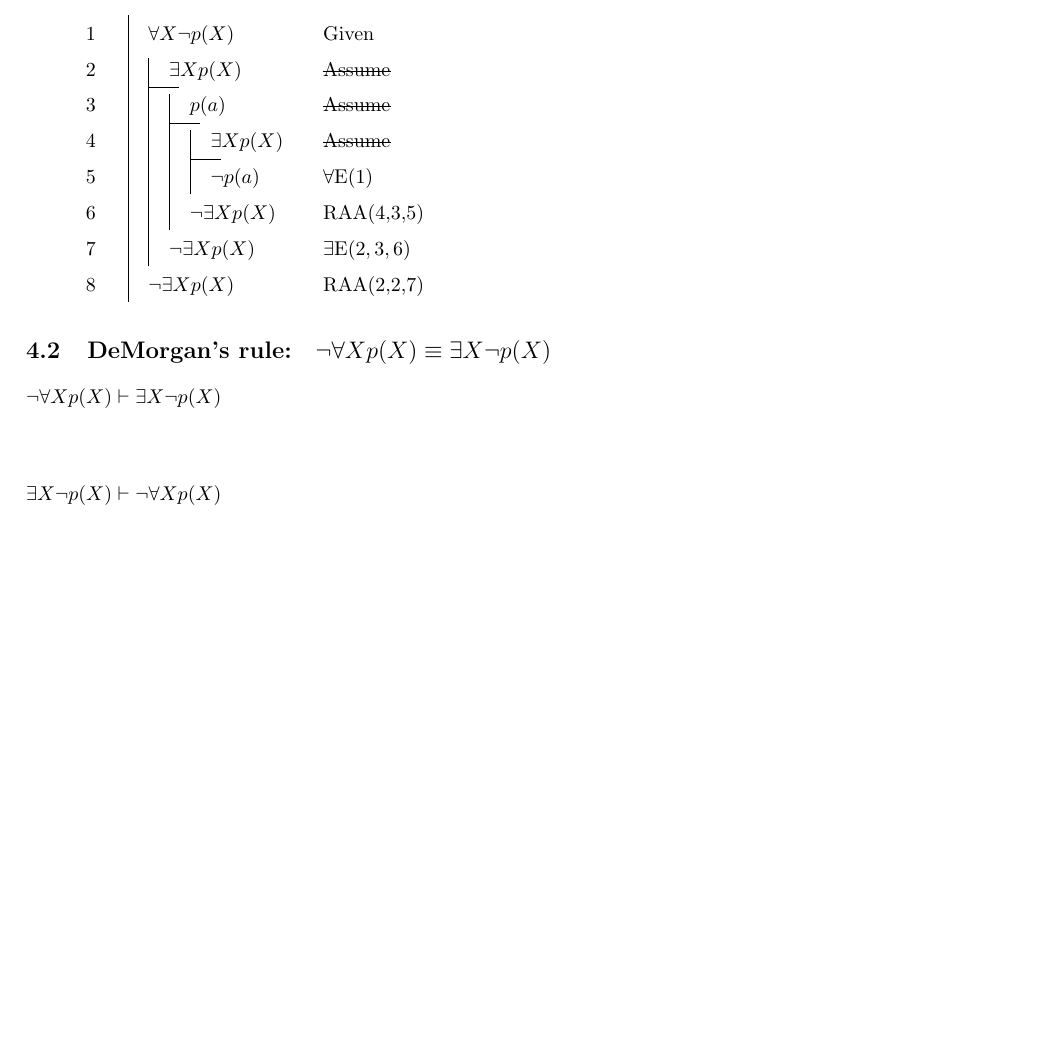
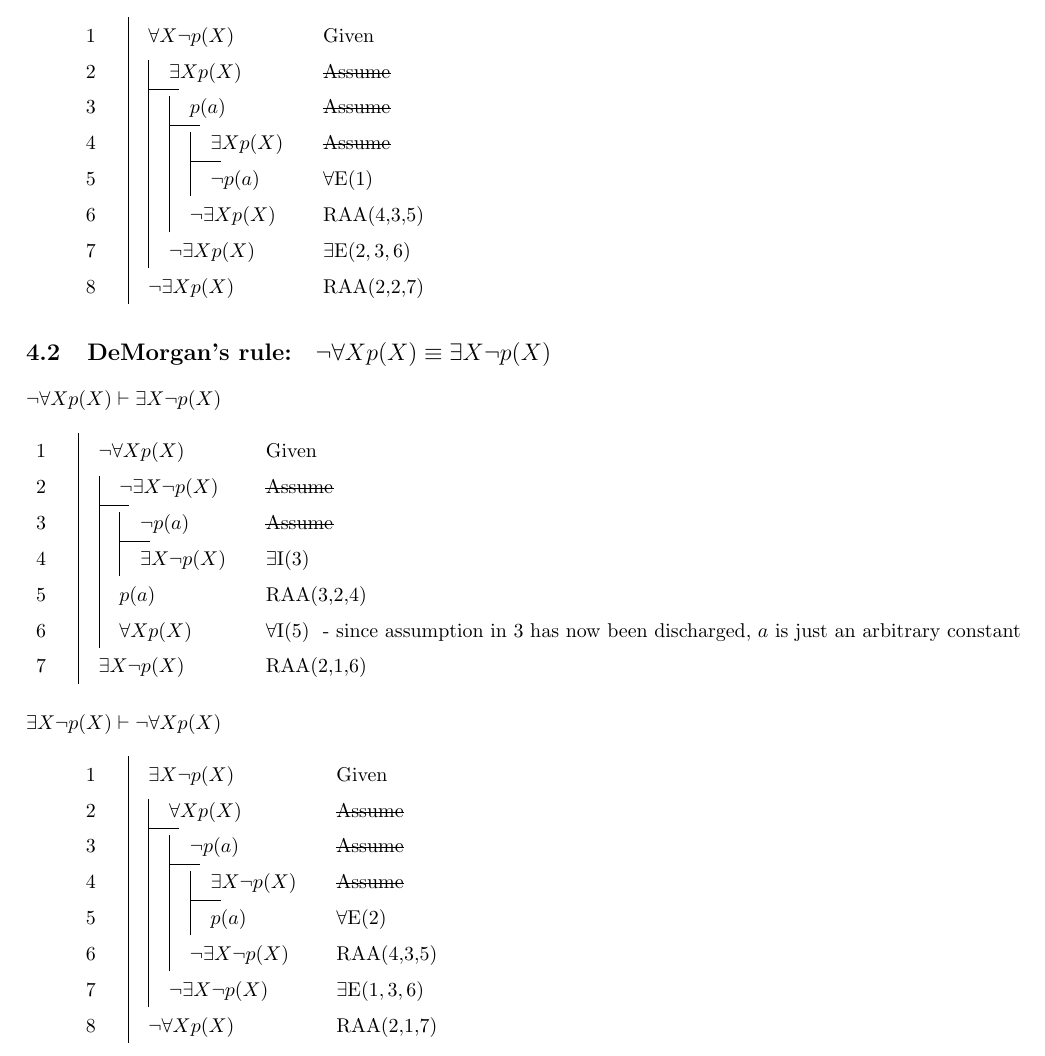
Before and after one commit to delcypher/propositional-logic-induction-proofs, a LaTeX document (main.tex): part of page 9 of 9, cut so that both start at the same text, the shorter picture padded with empty space. Compiled offline with pdfLaTeX.

Commit message:
added proofs for second quantified deMorgan's rule

```diff
--- a/main.tex
+++ b/main.tex
@@ -464,14 +464,27 @@ This contains various induction style proofs. There are probably mistakes. The s
   $ \lnot \forall X p(X) \vdash \exists X \lnot p(X) $
 	  \begin{equation*}
 		  \begin{fitch}
-
+		    \fa \lnot \forall X p(X) & \giv \\ %1
+		      \fa \fh \lnot \exists X \lnot p(X) & \ass \\ %2
+		        \fa \fa \fh \lnot p(a) & \ass \\ %3
+		        \fa \fa \fa \exists X \lnot p(X) & \existsI{3} \\ %4
+		      \fa \fa p(a) & \raa{3}{2}{4} \\ %5
+		      \fa \fa \forall X p(X) & \forallI{5} - since assumption in 3 has now been discharged, $a$ is just an arbitrary constant\\ %6
+		    \fa \exists X \lnot p(X) & \raa{2}{1}{6} \\
 	    \end{fitch}
   	\end{equation*}
 
   $ \exists X \lnot p(X) \vdash \lnot \forall X p(X) $
     \begin{equation*}
   	  \begin{fitch}
-
+        \fa \exists X \lnot p(X) & \giv \\ %1
+          \fa \fh \forall X p(X) & \ass \\ %2
+            \fa \fa \fh \lnot p(a) & \ass \\ %3
+              \fa \fa \fa \fh \exists X \lnot p(X) & \ass \\ %4
+              \fa \fa \fa \fa p(a) & \forallE{2} \\ %5
+            \fa \fa \fa \lnot \exists X \lnot p(X) & \raa{4}{3}{5} \\ %6
+          \fa \fa \lnot \exists X \lnot p(X) & \existsE{1}{3}{6} \\ %7
+        \fa \lnot \forall X p(X) & \raa{2}{1}{7} \\ %8
       \end{fitch}
   	\end{equation*}
 \end{document}
```
